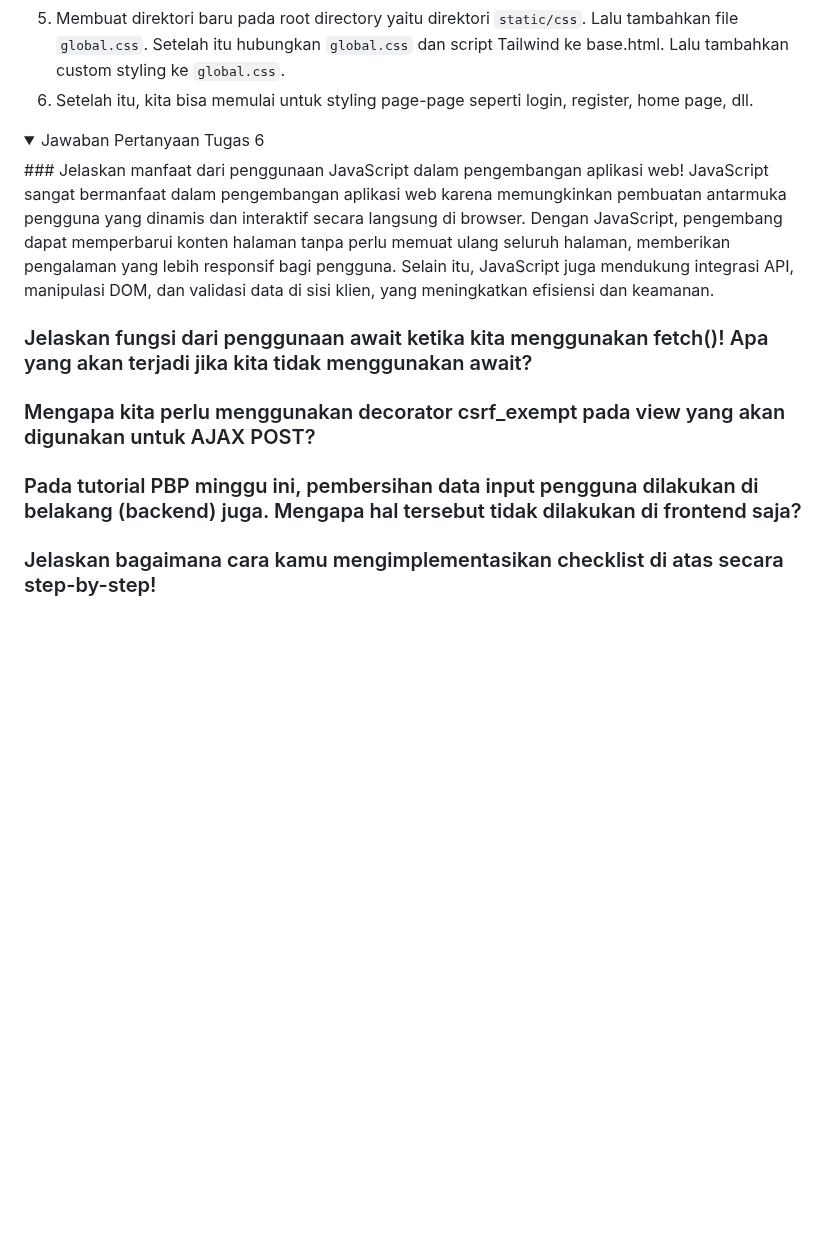
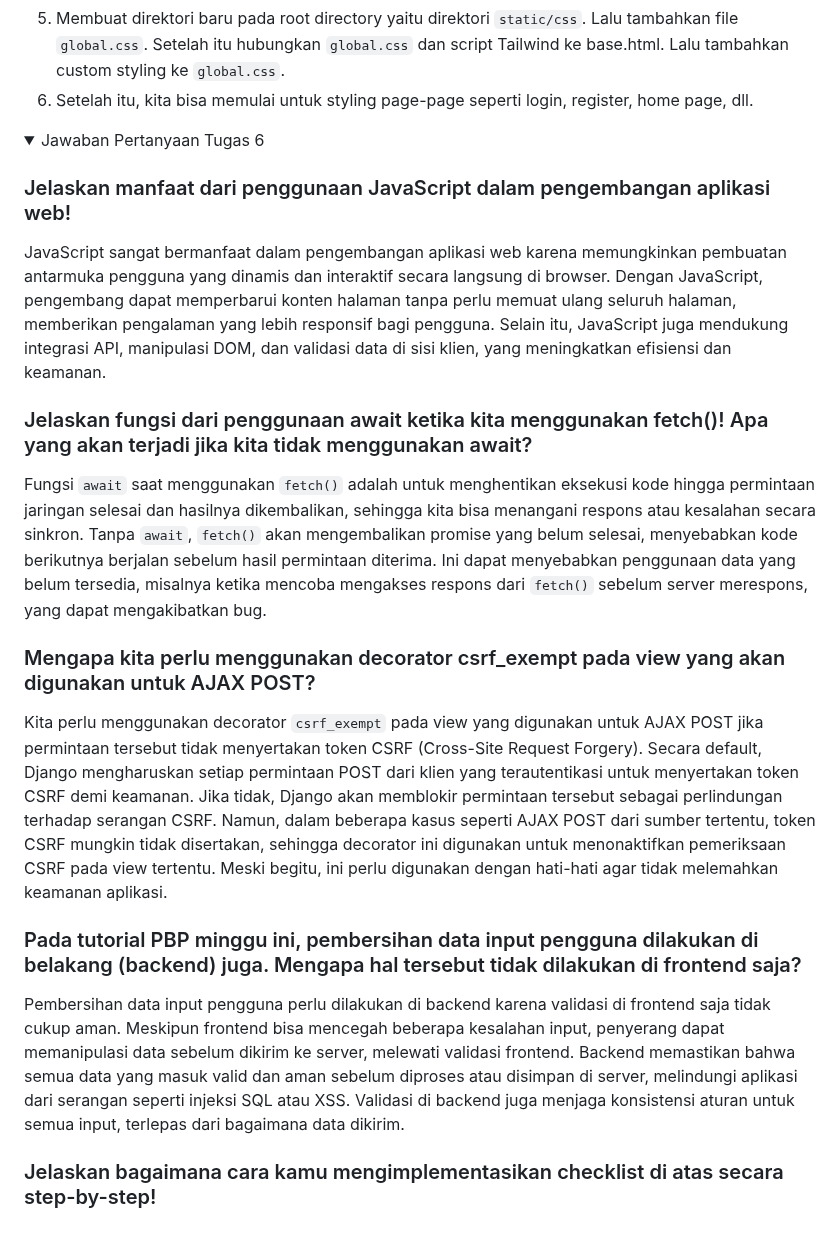
Before and after one commit to mirfaknaufal/toko-uap, a Markdown page: README.md, the part around the change. Drawn GitHub-style; folded sections open; blank space fills up the shorter version.

````diff
--- a/README.md
+++ b/README.md
@@ -118,14 +118,18 @@ Flexbox adalah sistem tata letak satu dimensi yang berguna untuk mengatur elemen
 </details>
 <details>
 <summary>Jawaban Pertanyaan Tugas 6</summary>
+
 ### Jelaskan manfaat dari penggunaan JavaScript dalam pengembangan aplikasi web!
 JavaScript sangat bermanfaat dalam pengembangan aplikasi web karena memungkinkan pembuatan antarmuka pengguna yang dinamis dan interaktif secara langsung di browser. Dengan JavaScript, pengembang dapat memperbarui konten halaman tanpa perlu memuat ulang seluruh halaman, memberikan pengalaman yang lebih responsif bagi pengguna. Selain itu, JavaScript juga mendukung integrasi API, manipulasi DOM, dan validasi data di sisi klien, yang meningkatkan efisiensi dan keamanan.
 
 ### Jelaskan fungsi dari penggunaan await ketika kita menggunakan fetch()! Apa yang akan terjadi jika kita tidak menggunakan await?
+Fungsi ```await``` saat menggunakan ```fetch()``` adalah untuk menghentikan eksekusi kode hingga permintaan jaringan selesai dan hasilnya dikembalikan, sehingga kita bisa menangani respons atau kesalahan secara sinkron. Tanpa ```await```, ```fetch()``` akan mengembalikan promise yang belum selesai, menyebabkan kode berikutnya berjalan sebelum hasil permintaan diterima. Ini dapat menyebabkan penggunaan data yang belum tersedia, misalnya ketika mencoba mengakses respons dari ```fetch()``` sebelum server merespons, yang dapat mengakibatkan bug.
 
 ### Mengapa kita perlu menggunakan decorator csrf_exempt pada view yang akan digunakan untuk AJAX POST?
+Kita perlu menggunakan decorator ```csrf_exempt``` pada view yang digunakan untuk AJAX POST jika permintaan tersebut tidak menyertakan token CSRF (Cross-Site Request Forgery). Secara default, Django mengharuskan setiap permintaan POST dari klien yang terautentikasi untuk menyertakan token CSRF demi keamanan. Jika tidak, Django akan memblokir permintaan tersebut sebagai perlindungan terhadap serangan CSRF. Namun, dalam beberapa kasus seperti AJAX POST dari sumber tertentu, token CSRF mungkin tidak disertakan, sehingga decorator ini digunakan untuk menonaktifkan pemeriksaan CSRF pada view tertentu. Meski begitu, ini perlu digunakan dengan hati-hati agar tidak melemahkan keamanan aplikasi.
 
 ### Pada tutorial PBP minggu ini, pembersihan data input pengguna dilakukan di belakang (backend) juga. Mengapa hal tersebut tidak dilakukan di frontend saja?
+Pembersihan data input pengguna perlu dilakukan di backend karena validasi di frontend saja tidak cukup aman. Meskipun frontend bisa mencegah beberapa kesalahan input, penyerang dapat memanipulasi data sebelum dikirim ke server, melewati validasi frontend. Backend memastikan bahwa semua data yang masuk valid dan aman sebelum diproses atau disimpan di server, melindungi aplikasi dari serangan seperti injeksi SQL atau XSS. Validasi di backend juga menjaga konsistensi aturan untuk semua input, terlepas dari bagaimana data dikirim.
 
 ### Jelaskan bagaimana cara kamu mengimplementasikan checklist di atas secara step-by-step!
 </details>
````
